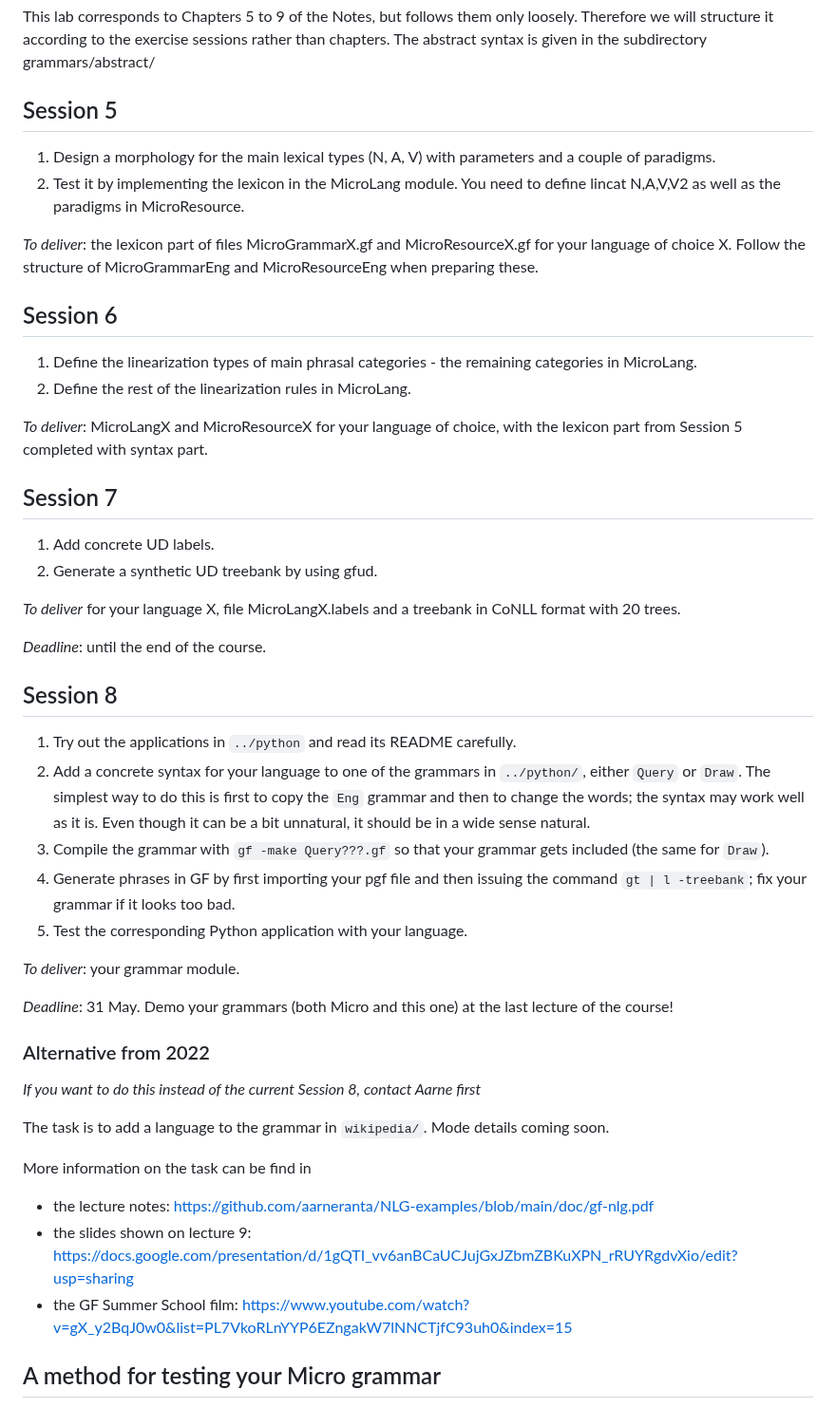
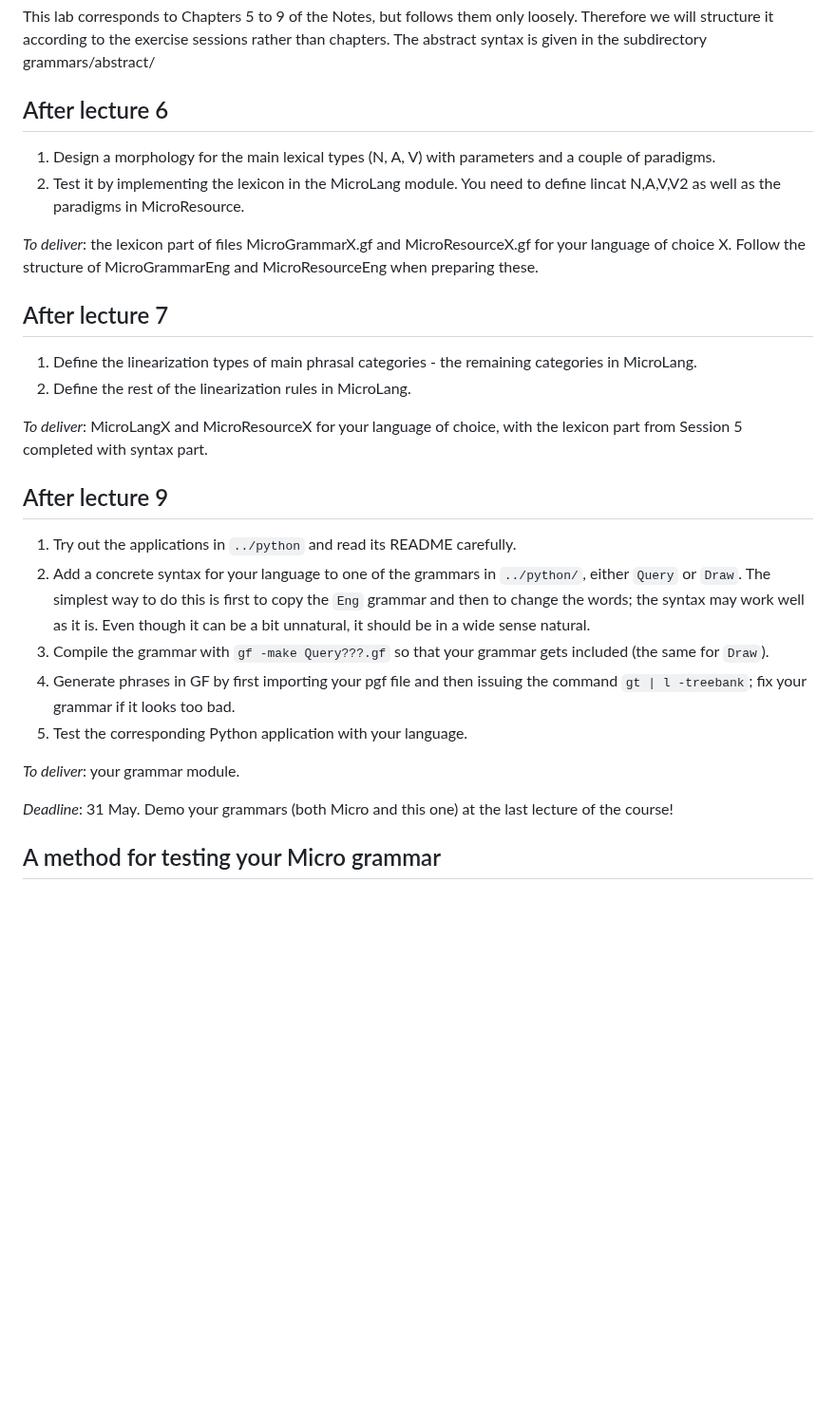
Before and after one commit to GrammaticalFramework/comp-syntax-gu-mlt, a Markdown page: lab2/README.md, the part around the change. Shown at 95% size. Drawn GitHub-style; blank space fills up the shorter version.

Commit message:
Simplified Lab 2 and linked to this year's lectures

```diff
--- a/lab2/README.md
+++ b/lab2/README.md
@@ -5,30 +5,21 @@ Therefore we will structure it according to the exercise sessions
 rather than chapters.
 The abstract syntax is given in the subdirectory grammars/abstract/
 
-## Session 5
+## After lecture 6
 
 1. Design a morphology for the main lexical types (N, A, V) with parameters and a couple of paradigms.
 2. Test it by implementing the lexicon in the MicroLang module. You need to define lincat N,A,V,V2 as well as the paradigms in MicroResource.
 
 *To deliver*: the lexicon part of files MicroGrammarX.gf and MicroResourceX.gf for your language of choice X. Follow the structure of MicroGrammarEng and MicroResourceEng when preparing these.
 
-## Session 6
+## After lecture 7
 
 1. Define the linearization types of main phrasal categories - the remaining categories in MicroLang.
 2. Define the rest of the linearization rules in MicroLang.
 
 *To deliver*: MicroLangX and MicroResourceX for your language of choice, with the lexicon part from Session 5 completed with syntax part.
 
-## Session 7
-
-1. Add concrete UD labels.
-2. Generate a synthetic UD treebank by using gfud.
-
-*To deliver* for your language X, file MicroLangX.labels and a treebank in CoNLL format with 20 trees.
-
-*Deadline*: until the end of the course.
-
-## Session 8
+## After lecture 9
 
 1. Try out the applications in `../python` and read its README carefully.
 2. Add a concrete syntax for your language to one of the grammars
@@ -48,17 +39,6 @@ gets included (the same for `Draw`).
 
 *Deadline*: 31 May. Demo your grammars (both Micro and this one) at
  the last lecture of the course!
-
-### Alternative from 2022
-
-*If you want to do this instead of the current Session 8, contact Aarne first*
-
-The task is to add a language to the grammar in `wikipedia/`. Mode details coming soon.
-
-More information on the task can be find in
-- the lecture notes: https://github.com/aarneranta/NLG-examples/blob/main/doc/gf-nlg.pdf
-- the slides shown on lecture 9: https://docs.google.com/presentation/d/1gQTI_vv6anBCaUCJujGxJZbmZBKuXPN_rRUYRgdvXio/edit?usp=sharing
-- the GF Summer School film: https://www.youtube.com/watch?v=gX_y2BqJ0w0&list=PL7VkoRLnYYP6EZngakW7lNNCTjfC93uh0&index=15
 
 
 ## A method for testing your Micro grammar
```
